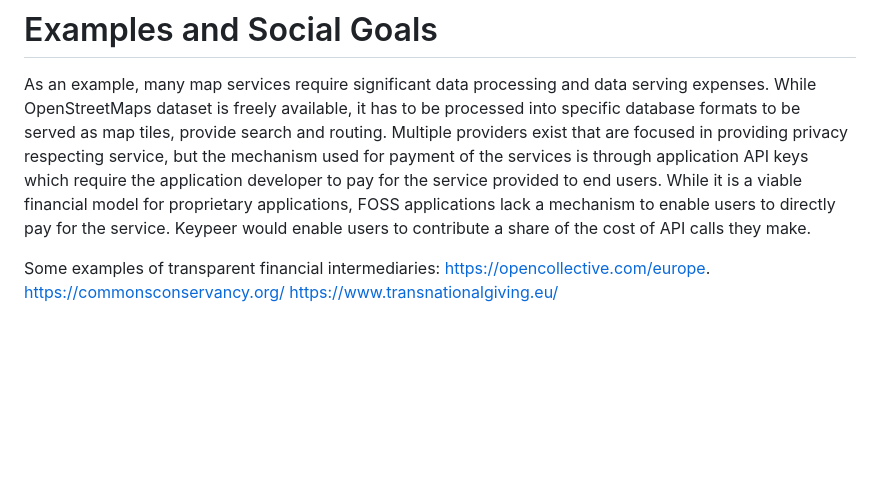
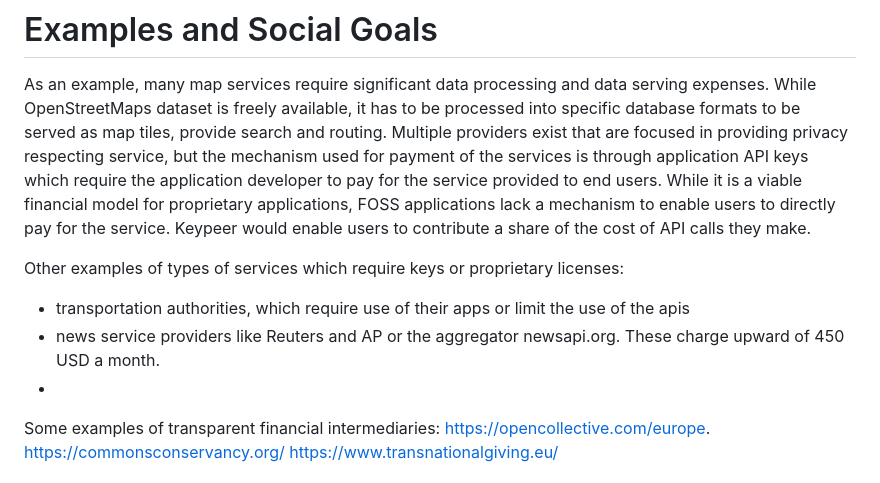
Before and after one commit to poetaster/keypeer.org, a Markdown page: about.md, the part around the change. Rendered like a GitHub page; blank space fills up the shorter version.

Commit message:
[About] add more examples of apis/services

```diff
--- a/about.md
+++ b/about.md
@@ -17,6 +17,12 @@ keypeer itself does not accept payment but only registers an anonymous user key
 
 As an example, many map services require significant data processing and data serving expenses. While OpenStreetMaps dataset is freely available, it has to be processed into specific database formats to be served as map tiles, provide search and routing. Multiple providers exist that are focused in providing privacy respecting service, but the mechanism used for payment of the services is through application API keys which  require the application developer to pay for the service provided to end users. While it is a viable financial model for proprietary applications, FOSS applications lack a mechanism to enable users to directly pay for the service. Keypeer would enable users to contribute a share of the cost of API calls they make.
 
+Other examples of types of services which require keys or proprietary licenses:
+
+  * transportation authorities, which require use of their apps or limit the use of the apis
+  * news service providers like Reuters and AP or the aggregator newsapi.org. These charge upward of 450 USD a month.
+  *
+
 Some examples of transparent financial intermediaries: https://opencollective.com/europe. https://commonsconservancy.org/ https://www.transnationalgiving.eu/
 
 # Technical Implementation
```
